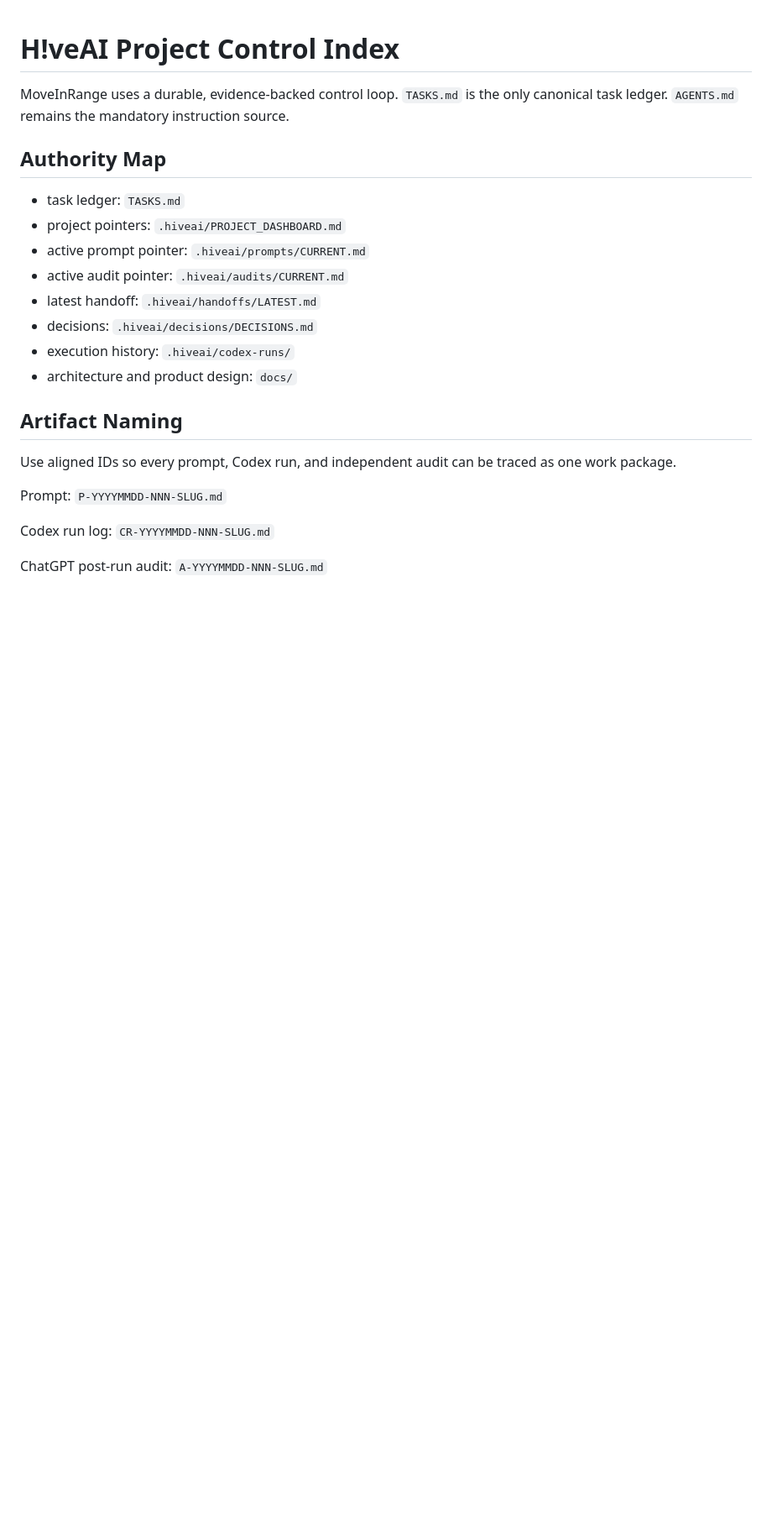
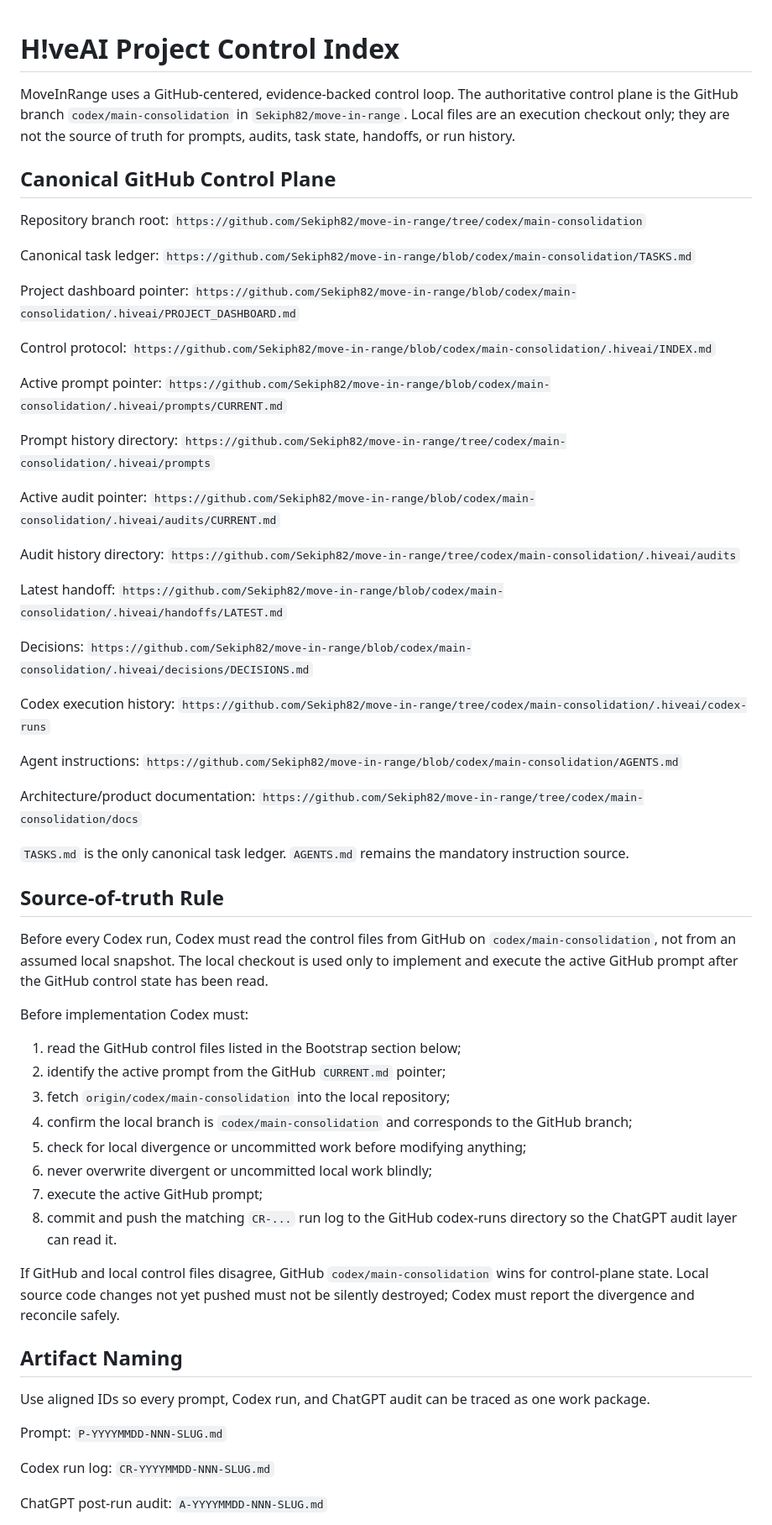
Before and after one commit to Sekiph82/move-in-range, a Markdown page: .hiveai/INDEX.md, the part around one of its changes. Shown at 84% size. Rendered like a GitHub page; blank space fills up the shorter version.

Commit message:
hiveai: make GitHub branch the control-plane source of truth

```diff
--- a/.hiveai/INDEX.md
+++ b/.hiveai/INDEX.md
@@ -1,21 +1,70 @@
 # H!veAI Project Control Index
 
-MoveInRange uses a durable, evidence-backed control loop. `TASKS.md` is the only canonical task ledger. `AGENTS.md` remains the mandatory instruction source.
+MoveInRange uses a GitHub-centered, evidence-backed control loop. The authoritative control plane is the GitHub branch `codex/main-consolidation` in `Sekiph82/move-in-range`. Local files are an execution checkout only; they are not the source of truth for prompts, audits, task state, handoffs, or run history.
 
-## Authority Map
+## Canonical GitHub Control Plane
 
-- task ledger: `TASKS.md`
-- project pointers: `.hiveai/PROJECT_DASHBOARD.md`
-- active prompt pointer: `.hiveai/prompts/CURRENT.md`
-- active audit pointer: `.hiveai/audits/CURRENT.md`
-- latest handoff: `.hiveai/handoffs/LATEST.md`
-- decisions: `.hiveai/decisions/DECISIONS.md`
-- execution history: `.hiveai/codex-runs/`
-- architecture and product design: `docs/`
+Repository branch root:
+`https://github.com/Sekiph82/move-in-range/tree/codex/main-consolidation`
+
+Canonical task ledger:
+`https://github.com/Sekiph82/move-in-range/blob/codex/main-consolidation/TASKS.md`
+
+Project dashboard pointer:
+`https://github.com/Sekiph82/move-in-range/blob/codex/main-consolidation/.hiveai/PROJECT_DASHBOARD.md`
+
+Control protocol:
+`https://github.com/Sekiph82/move-in-range/blob/codex/main-consolidation/.hiveai/INDEX.md`
+
+Active prompt pointer:
+`https://github.com/Sekiph82/move-in-range/blob/codex/main-consolidation/.hiveai/prompts/CURRENT.md`
+
+Prompt history directory:
+`https://github.com/Sekiph82/move-in-range/tree/codex/main-consolidation/.hiveai/prompts`
+
+Active audit pointer:
+`https://github.com/Sekiph82/move-in-range/blob/codex/main-consolidation/.hiveai/audits/CURRENT.md`
+
+Audit history directory:
+`https://github.com/Sekiph82/move-in-range/tree/codex/main-consolidation/.hiveai/audits`
+
+Latest handoff:
+`https://github.com/Sekiph82/move-in-range/blob/codex/main-consolidation/.hiveai/handoffs/LATEST.md`
+
+Decisions:
+`https://github.com/Sekiph82/move-in-range/blob/codex/main-consolidation/.hiveai/decisions/DECISIONS.md`
+
+Codex execution history:
+`https://github.com/Sekiph82/move-in-range/tree/codex/main-consolidation/.hiveai/codex-runs`
+
+Agent instructions:
+`https://github.com/Sekiph82/move-in-range/blob/codex/main-consolidation/AGENTS.md`
+
+Architecture/product documentation:
+`https://github.com/Sekiph82/move-in-range/tree/codex/main-consolidation/docs`
+
+`TASKS.md` is the only canonical task ledger. `AGENTS.md` remains the mandatory instruction source.
+
+## Source-of-truth Rule
+
+Before every Codex run, Codex must read the control files from GitHub on `codex/main-consolidation`, not from an assumed local snapshot. The local checkout is used only to implement and execute the active GitHub prompt after the GitHub control state has been read.
+
+Before implementation Codex must:
+
+1. read the GitHub control files listed in the Bootstrap section below;
+2. identify the active prompt from the GitHub `CURRENT.md` pointer;
+3. fetch `origin/codex/main-consolidation` into the local repository;
+4. confirm the local branch is `codex/main-consolidation` and corresponds to the GitHub branch;
+5. check for local divergence or uncommitted work before modifying anything;
+6. never overwrite divergent or uncommitted local work blindly;
+7. execute the active GitHub prompt;
+8. commit and push the matching `CR-...` run log to the GitHub codex-runs directory so the ChatGPT audit layer can read it.
+
+If GitHub and local control files disagree, GitHub `codex/main-consolidation` wins for control-plane state. Local source code changes not yet pushed must not be silently destroyed; Codex must report the divergence and reconcile safely.
 
 ## Artifact Naming
 
-Use aligned IDs so every prompt, Codex run, and independent audit can be traced as one work package.
+Use aligned IDs so every prompt, Codex run, and ChatGPT audit can be traced as one work package.
 
 Prompt:
 `P-YYYYMMDD-NNN-SLUG.md`
```
Also changed, not shown: other parts of .hiveai/INDEX.md (+37 -16 lines).
